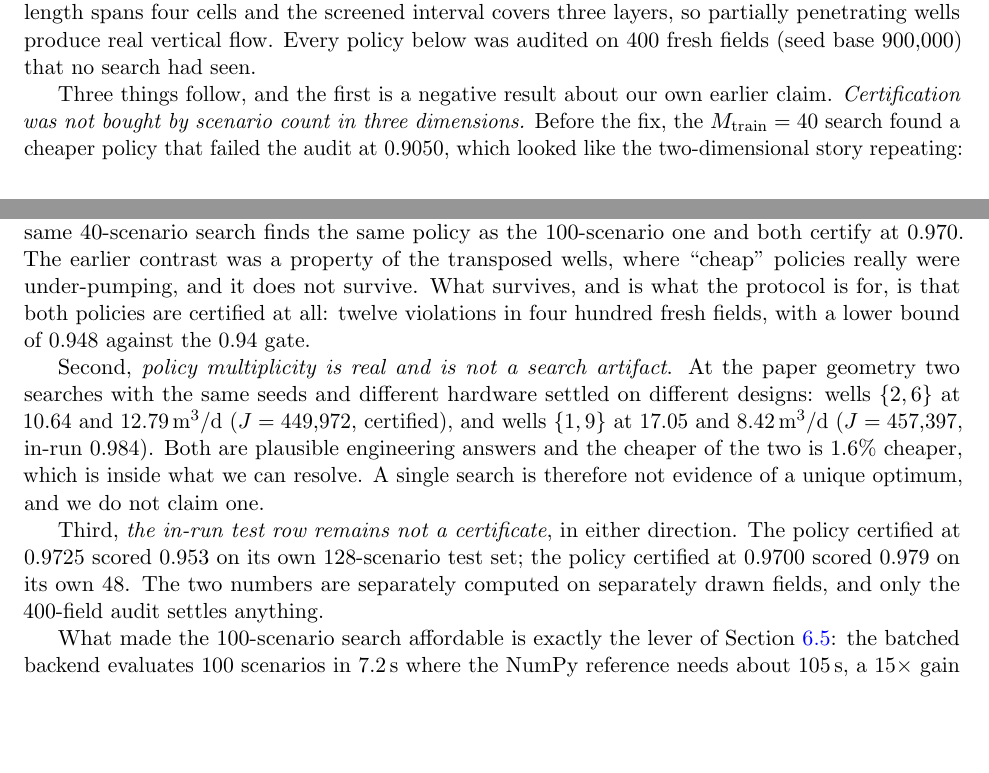
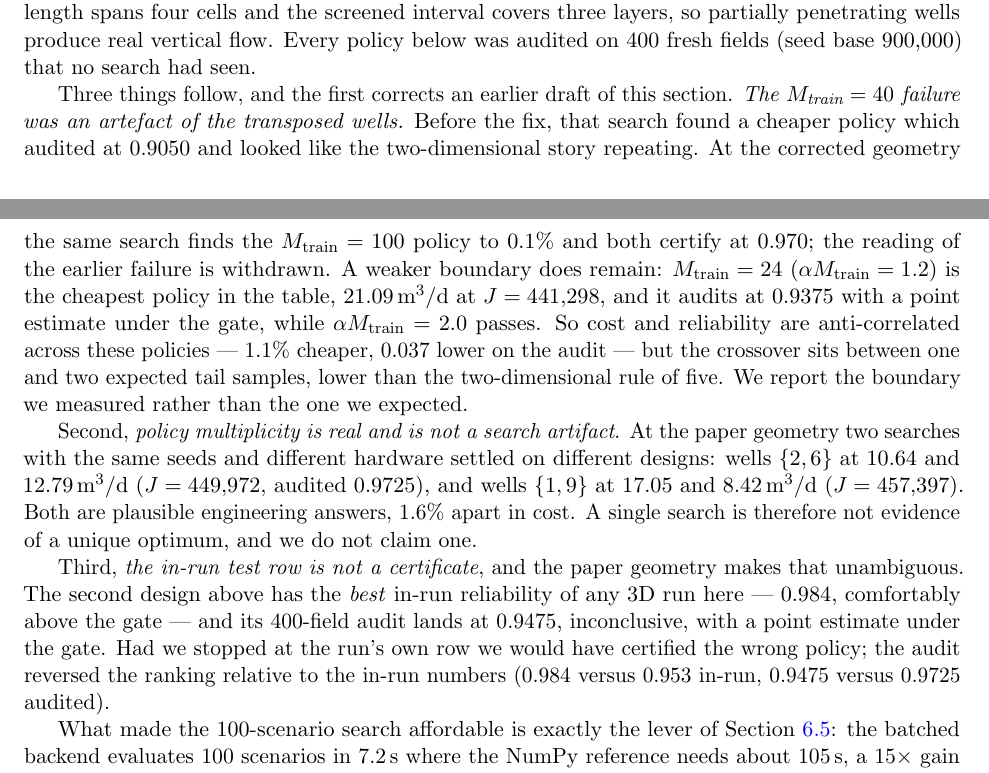
Before and after one commit to sergiolucero/TesisNov26, a LaTeX paper (ARTICLE/article.tex, which reads ARTICLE/sections/06-results.tex): two parts of pages 20 and 22 of 29, joined at a grey line, cut so that both start at the same text, the shorter picture padded with empty space. Compiled offline with pdfLaTeX.

Commit message:
Say where the 3D boundary actually is: between one and two tail samples
The two audits added on code-sims change the 3D text in two places, so the prose
follows them rather than the other way round.

M=24 (alpha*M=1.2) is the cheapest policy in the table and audits at 0.9375,
inconclusive; M=40 (2.0) and M=100 (5.0) both certify at 0.9700. So the 3D
crossover sits between one and two expected tail samples, below the >=5 rule the
2D evidence supports -- we report the boundary we measured instead of the one we
expected.

And the paper-geometry NumPy policy, which had the best in-run reliability of any
3D run (0.984), audits at 0.9475 and does not certify: the in-run and audited
numbers rank those two policies in opposite orders. That is now the section's
third point, replacing the weaker version that relied on a single direction.

ARTICLE rebuilds: 26 pages, clean.

```diff
--- a/ARTICLE/sections/06-results.tex
+++ b/ARTICLE/sections/06-results.tex
@@ -328,33 +327,35 @@ $4{,}096$ & NumPy, 3 starts    & $[17.05,0,0,0,0,0,0,0,8.42]$ & $457{,}397$ & $0
 \end{tabular}
 \end{table}
 
-Three things follow, and the first is a negative result about our own earlier
-claim. \emph{Certification was not bought by scenario count in three
-dimensions.} Before the fix, the $M_{\text{train}}=40$ search found a cheaper
-policy that failed the audit at $0.9050$, which looked like the
-two-dimensional story repeating: price the tail from two scenarios and the search
-under-pumps. At the corrected geometry the same $40$-scenario search finds the
-same policy as the $100$-scenario one and both certify at $0.970$. The earlier
-contrast was a property of the transposed wells, where ``cheap'' policies really
-were under-pumping, and it does not survive. What survives, and is what the
-protocol is for, is that both policies are certified at all: twelve violations
-in four hundred fresh fields, with a lower bound of $0.948$ against the $0.94$
-gate.
+Three things follow, and the first corrects an earlier draft of this section.
+\emph{The $M_{\text{train}}=40$ failure was an artefact of the transposed wells.}
+Before the fix, that search found a cheaper policy which audited at $0.9050$ and
+looked like the two-dimensional story repeating. At the corrected geometry the
+same search finds the $M_{\text{train}}=100$ policy to $0.1\%$ and both certify
+at $0.970$; the reading of the earlier failure is withdrawn. A weaker boundary
+does remain: $M_{\text{train}}=24$ ($\alpha M_{\text{train}}=1.2$) is the cheapest
+policy in the table, $21.09$\,m$^3$/d at $J=441{,}298$, and it audits at
+$0.9375$ with a point estimate under the gate, while $\alpha M_{\text{train}}=2.0$
+passes. So cost and reliability are anti-correlated across these policies ---
+$1.1\%$ cheaper, $0.037$ lower on the audit --- but the crossover sits between
+one and two expected tail samples, lower than the two-dimensional rule of five.
+We report the boundary we measured rather than the one we expected.
 
 Second, \emph{policy multiplicity is real and is not a search artifact}. At the
 paper geometry two searches with the same seeds and different hardware settled on
 different designs: wells $\{2,6\}$ at $10.64$ and $12.79$\,m$^3$/d ($J=449{,}972$,
-certified), and wells $\{1,9\}$ at $17.05$ and $8.42$\,m$^3$/d
-($J=457{,}397$, in-run $0.984$). Both are plausible engineering answers and the
-cheaper of the two is $1.6\%$ cheaper, which is inside what we can resolve. A
+audited $0.9725$), and wells $\{1,9\}$ at $17.05$ and $8.42$\,m$^3$/d
+($J=457{,}397$). Both are plausible engineering answers, $1.6\%$ apart in cost. A
 single search is therefore not evidence of a unique optimum, and we do not claim
 one.
 
-Third, \emph{the in-run test row remains not a certificate}, in either direction.
-The policy certified at $0.9725$ scored $0.953$ on its own $128$-scenario test
-set; the policy certified at $0.9700$ scored $0.979$ on its own $48$. The two
-numbers are separately computed on separately drawn fields, and only the
-400-field audit settles anything.
+Third, \emph{the in-run test row is not a certificate}, and the paper geometry
+makes that unambiguous. The second design above has the \emph{best} in-run
+reliability of any 3D run here --- $0.984$, comfortably above the gate --- and its
+$400$-field audit lands at $0.9475$, inconclusive, with a point estimate under the
+gate. Had we stopped at the run's own row we would have certified the wrong
+policy; the audit reversed the ranking relative to the in-run numbers
+($0.984$ versus $0.953$ in-run, $0.9475$ versus $0.9725$ audited).
 
 What made the $100$-scenario search affordable is exactly the lever of
 Section~\ref{sec:rescost}: the batched backend evaluates $100$ scenarios in
```
Also changed, not shown: DOCS/Results.md (+10 -6 lines), ARTICLE/article.pdf, ARTICLE/sections/06-results.tex (13 more changed lines).
